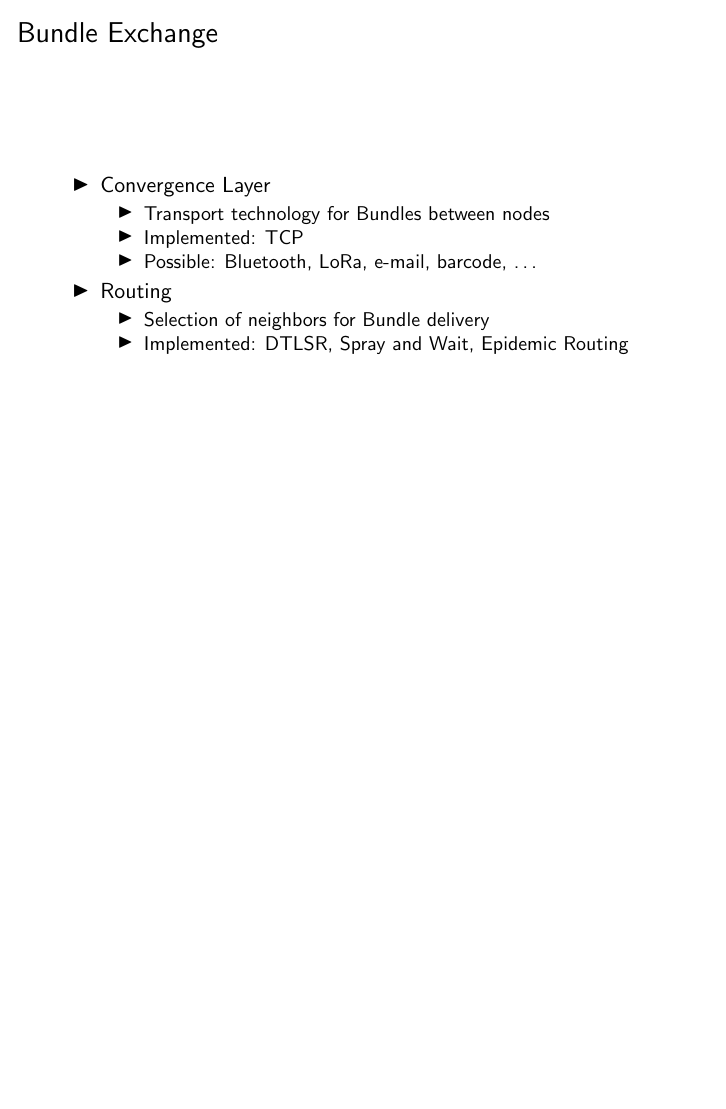
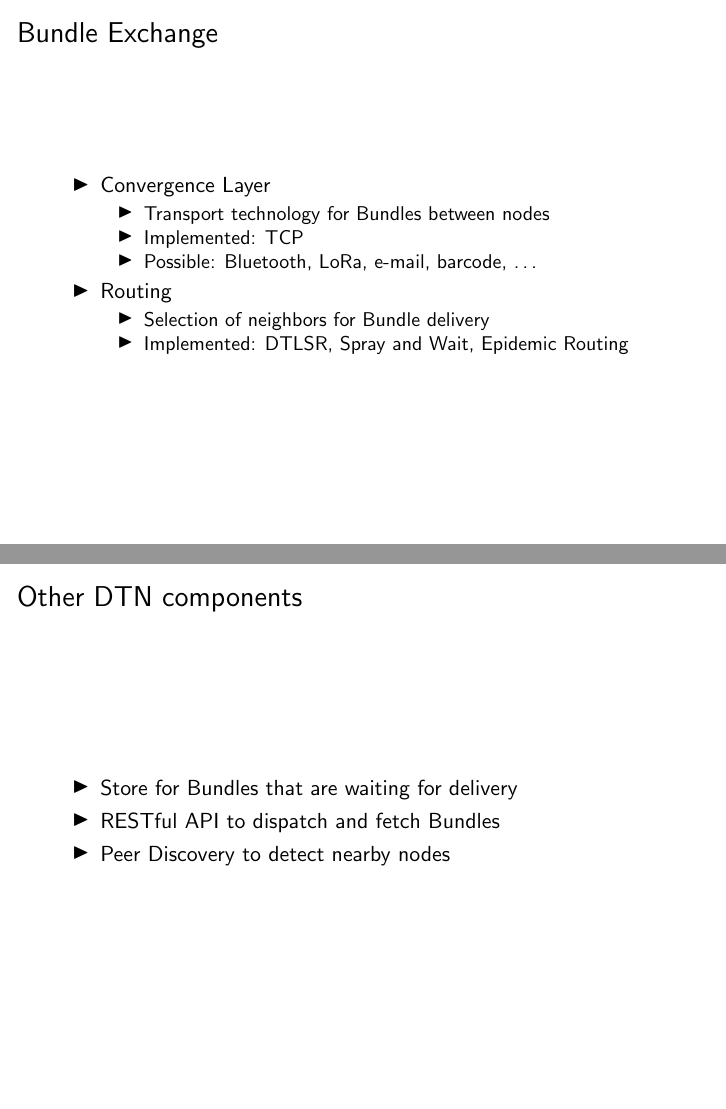
Before and after one commit to dtn7/adhocnow2019-slides, LaTeX slides (presentation/presentation.tex, which reads presentation/slides/03_dtn7.tex): page 11 of 12 before the commit and pages 11 and 12 of 13 after it, the two joined at a grey line, the shorter picture padded with empty space. Compiled offline with pdfLaTeX.

Commit message:
DTN7: Other DTN components

```diff
--- a/presentation/slides/03_dtn7.tex
+++ b/presentation/slides/03_dtn7.tex
@@ -1,4 +1,16 @@
 \section{DTN7}
+
+\subsection{Other \acs{DTN} components}
+
+\begin{frame}
+  \frametitle{Other \acs{DTN} components}
+
+  \begin{itemize}
+  \item Store for Bundles that are waiting for delivery
+  \item RESTful API to dispatch and fetch Bundles
+  \item Peer Discovery to detect nearby nodes
+  \end{itemize}
+\end{frame}
 
 \subsection{DTN7 Architecture}
 
```
